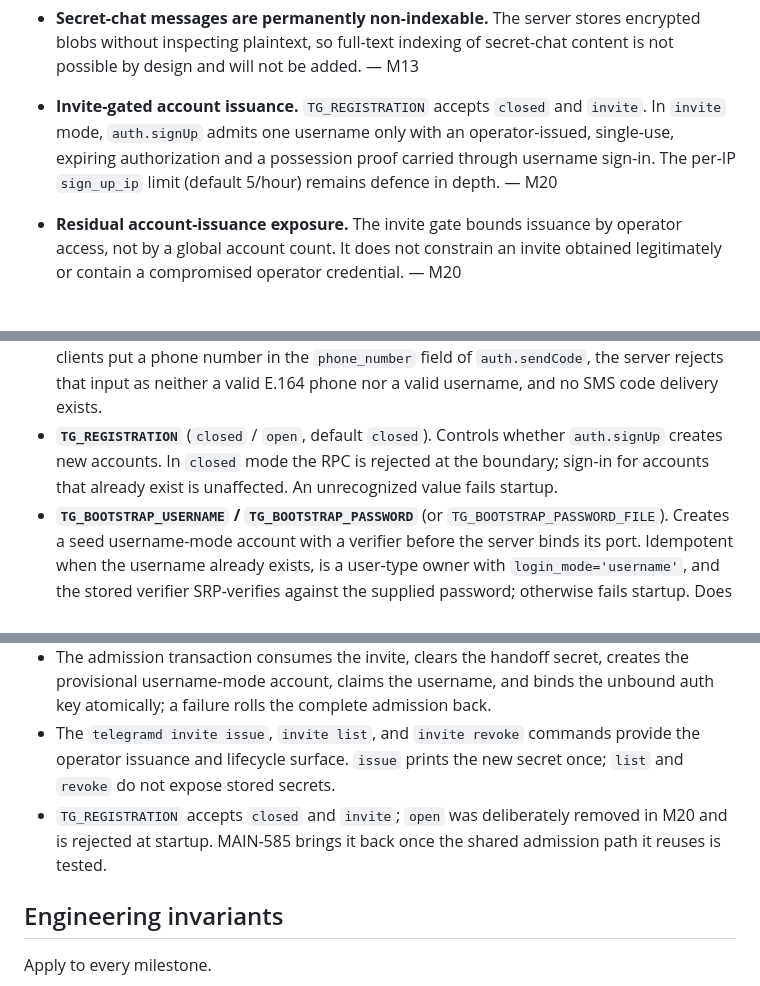
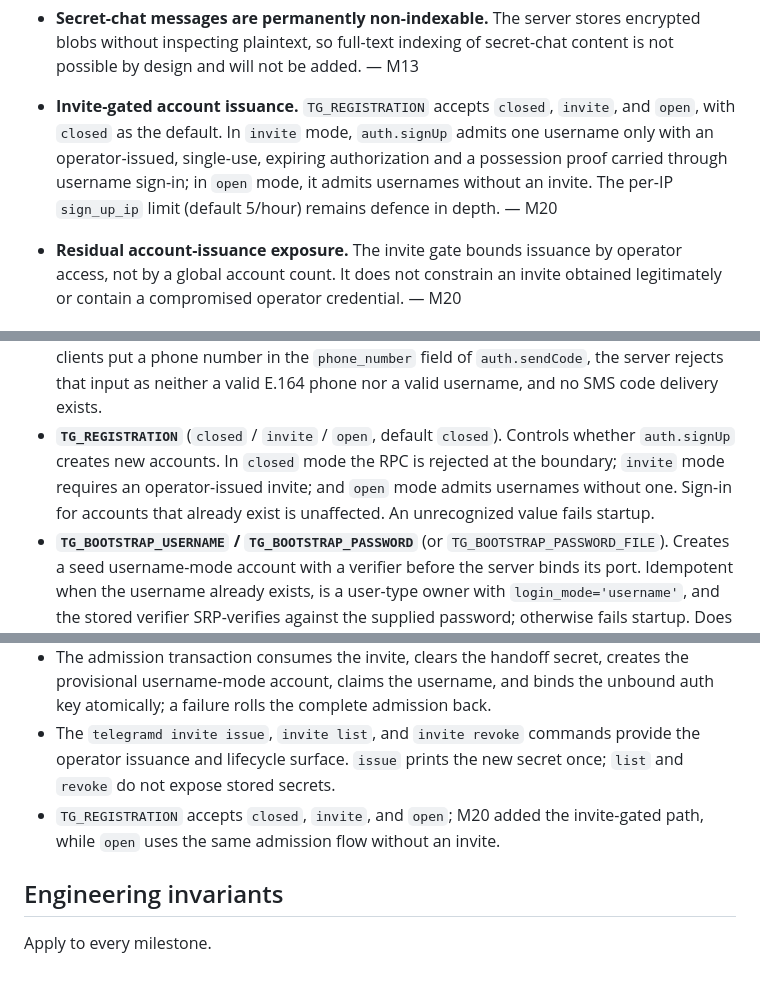
Before and after one commit to adambenhassen/telegram-server, a Markdown page: ROADMAP.md, 3 parts joined by grey strips. GitHub-like rendering.

Commit message:
docs(roadmap): update registration modes

```diff
--- a/ROADMAP.md
+++ b/ROADMAP.md
@@ -730,11 +730,11 @@ Tracked so shortcuts don't rot into "later means never".
   without inspecting plaintext, so full-text indexing of secret-chat content is not possible by
   design and will not be added. — M13
 
-- **Invite-gated account issuance.** `TG_REGISTRATION` accepts `closed` and
-  `invite`. In `invite` mode, `auth.signUp` admits one username only with an
-  operator-issued, single-use, expiring authorization and a possession proof
-  carried through username sign-in. The per-IP `sign_up_ip` limit (default
-  5/hour) remains defence in depth. — M20
+- **Invite-gated account issuance.** `TG_REGISTRATION` accepts `closed`, `invite`, and
+  `open`, with `closed` as the default. In `invite` mode, `auth.signUp` admits one username
+  only with an operator-issued, single-use, expiring authorization and a possession proof
+  carried through username sign-in; in `open` mode, it admits usernames without an invite.
+  The per-IP `sign_up_ip` limit (default 5/hour) remains defence in depth. — M20
 - **Residual account-issuance exposure.** The invite gate bounds issuance by
   operator access, not by a global account count. It does not constrain an
   invite obtained legitimately or contain a compromised operator credential.
@@ -764,9 +764,11 @@ Tracked so shortcuts don't rot into "later means never".
   clients put a phone number in the `phone_number` field of `auth.sendCode`, the server
   rejects that input as neither a valid E.164 phone nor a valid username, and no SMS code
   delivery exists.
-- **`TG_REGISTRATION`** (`closed` / `open`, default `closed`). Controls whether `auth.signUp`
-  creates new accounts. In `closed` mode the RPC is rejected at the boundary; sign-in for
-  accounts that already exist is unaffected. An unrecognized value fails startup.
+- **`TG_REGISTRATION`** (`closed` / `invite` / `open`, default `closed`). Controls whether
+  `auth.signUp` creates new accounts. In `closed` mode the RPC is rejected at the boundary;
+  `invite` mode requires an operator-issued invite; and `open` mode admits usernames without
+  one. Sign-in for accounts that already exist is unaffected. An unrecognized value fails
+  startup.
 - **`TG_BOOTSTRAP_USERNAME` / `TG_BOOTSTRAP_PASSWORD`** (or `TG_BOOTSTRAP_PASSWORD_FILE`).
   Creates a seed username-mode account with a verifier before the server binds its port.
   Idempotent when the username already exists, is a user-type owner with `login_mode='username'`,
@@ -802,9 +804,8 @@ Tracked so shortcuts don't rot into "later means never".
 - The `telegramd invite issue`, `invite list`, and `invite revoke` commands provide
   the operator issuance and lifecycle surface. `issue` prints the new secret once;
   `list` and `revoke` do not expose stored secrets.
-- `TG_REGISTRATION` accepts `closed` and `invite`; `open` was deliberately
-  removed in M20 and is rejected at startup. MAIN-585 brings it back once the
-  shared admission path it reuses is tested.
+- `TG_REGISTRATION` accepts `closed`, `invite`, and `open`; M20 added the invite-gated path,
+  while `open` uses the same admission flow without an invite.
 
 ## Engineering invariants
 
```
